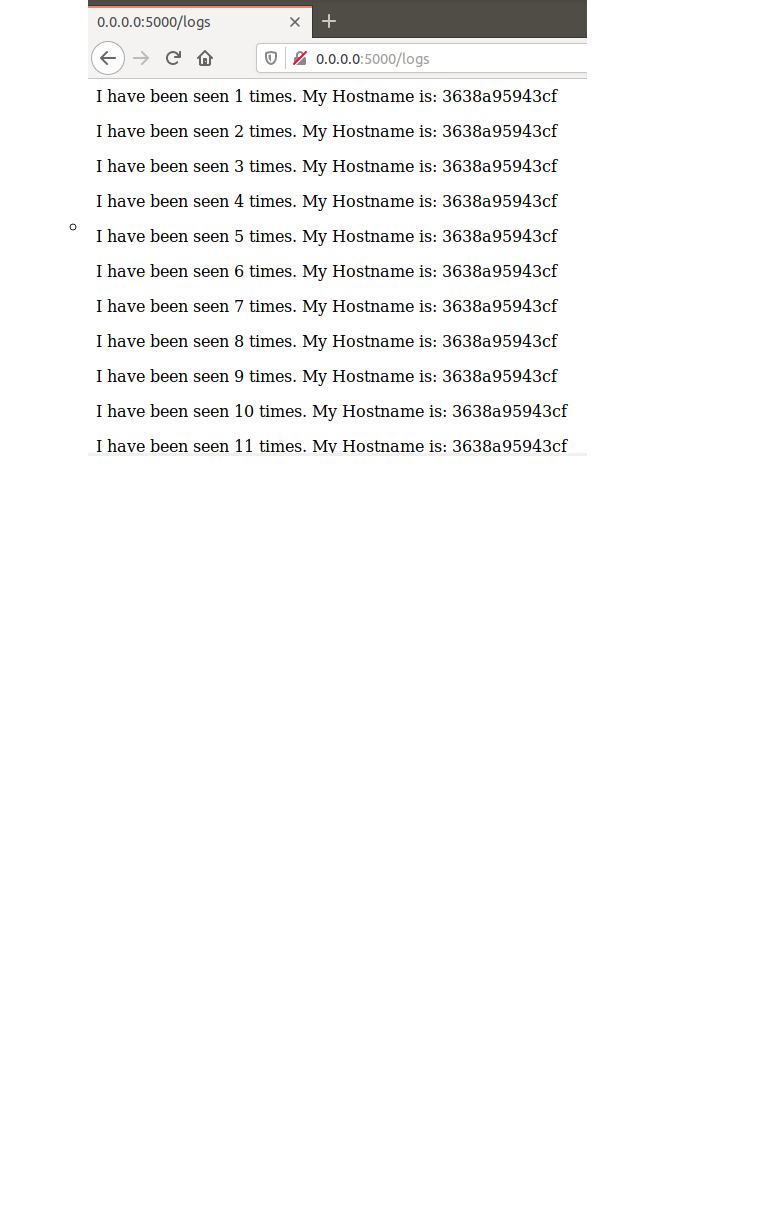
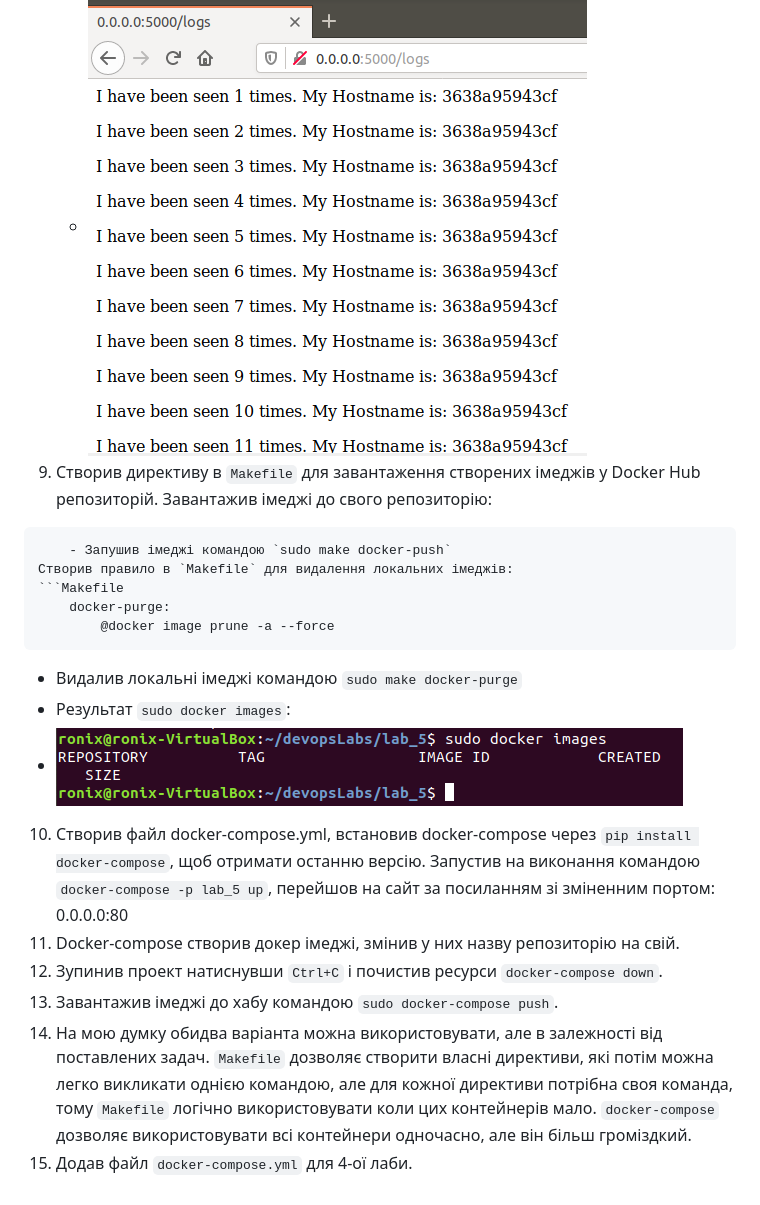
Before and after one commit to airdy/devopsLabs, a Markdown page: lab_5/README.md, the part around the change. Drawn GitHub-style; pictures changed too: lab_5/s8.png (added); blank space fills up the shorter version.

Commit message:
lab5: final

````diff
--- a/lab_5/README.md
+++ b/lab_5/README.md
@@ -28,3 +28,20 @@
     - в браузері:
     - ![alttext](s6.png)
     - ![alttext](s7.png)
+9. Створив директиву в `Makefile` для завантаження створених імеджів у Docker Hub репозиторій. Завантажив імеджі до свого репозиторію:
+```
+    - Запушив імеджі командою `sudo make docker-push`
+Створив правило в `Makefile` для видалення локальних імеджів:
+```Makefile
+    docker-purge:
+        @docker image prune -a --force
+```
+   - Видалив локальні імеджі командою `sudo make docker-purge`
+   - Результат `sudo docker images`:
+   - ![alttext](s8.png)
+10. Створив файл docker-compose.yml, встановив docker-compose через `pip install docker-compose`, щоб отримати останню версію. Запустив на виконання командою `docker-compose -p lab_5 up`, перейшов на сайт за посиланням зі зміненним портом: 0.0.0.0:80
+11. Docker-compose створив докер імеджі, змінив у них назву репозиторію на свій.
+12. Зупинив проект натиснувши `Ctrl+C` і почистив ресурси `docker-compose down`.
+13. Завантажив імеджі до хабу командою `sudo docker-compose push`.
+14. На мою думку обидва варіанта можна використовувати, але в залежності від поставлених задач. `Makefile` дозволяє створити власні директиви, які потім можна легко викликати однією командою, але для кожної директиви потрібна своя команда, тому `Makefile` логічно використовувати коли цих контейнерів мало. `docker-compose` дозволяє використовувати всі контейнери одночасно, але він більш громіздкий.
+15. Додав файл `docker-compose.yml` для 4-ої лаби.
````
Also changed, not shown: 2 other files.
